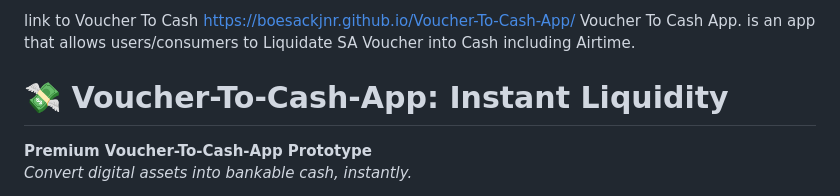
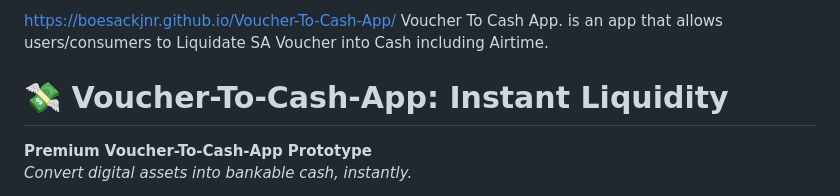
Before and after one commit to Boesackjnr/Voucher-To-Cash-App, a Markdown page: README.md, the part around the change. Drawn GitHub-style.

```diff
--- a/README.md
+++ b/README.md
@@ -1,4 +1,4 @@
-link to Voucher To Cash https://boesackjnr.github.io/Voucher-To-Cash-App/
+https://boesackjnr.github.io/Voucher-To-Cash-App/
 Voucher To Cash App. is an app that allows users/consumers to Liquidate SA Voucher into Cash including Airtime.
 
 # 💸 Voucher-To-Cash-App: Instant Liquidity
```
